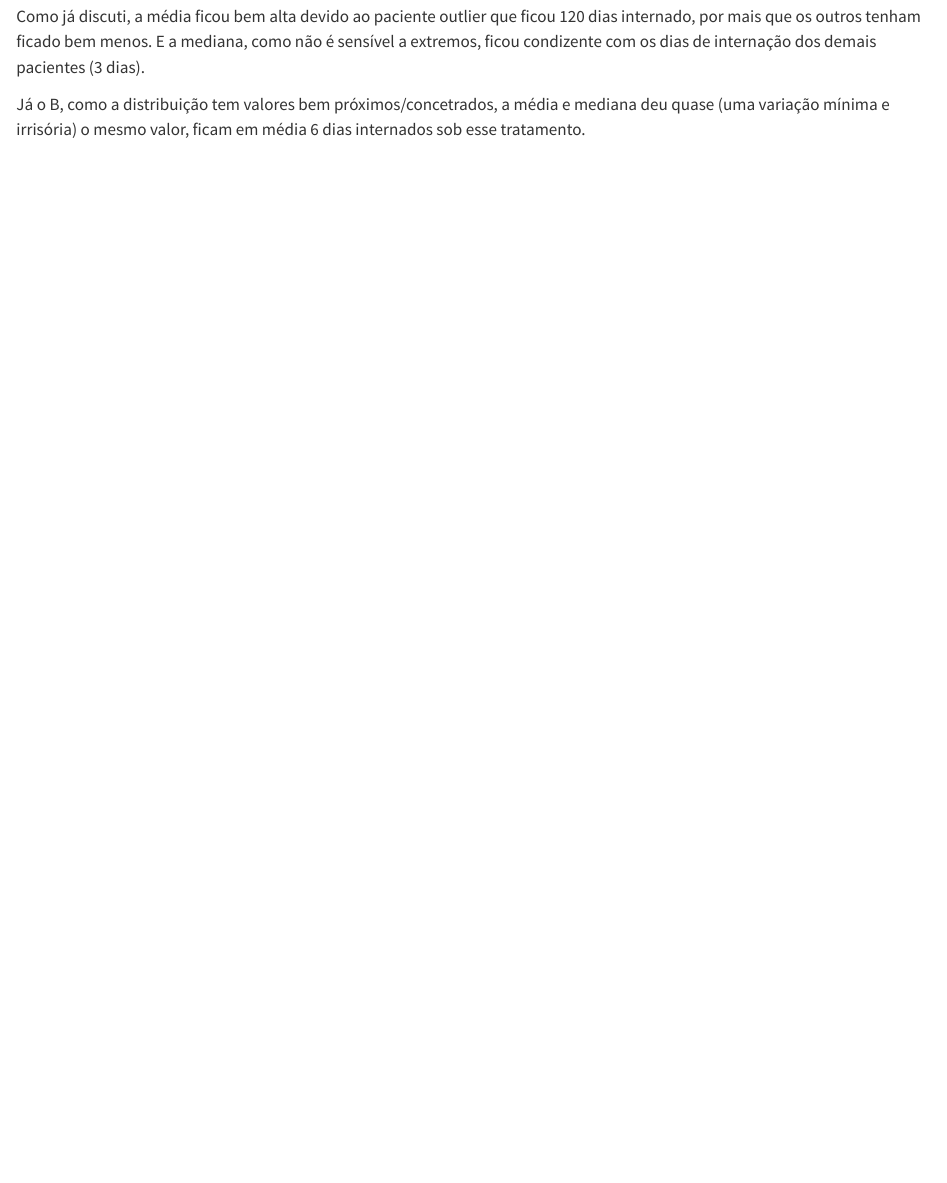
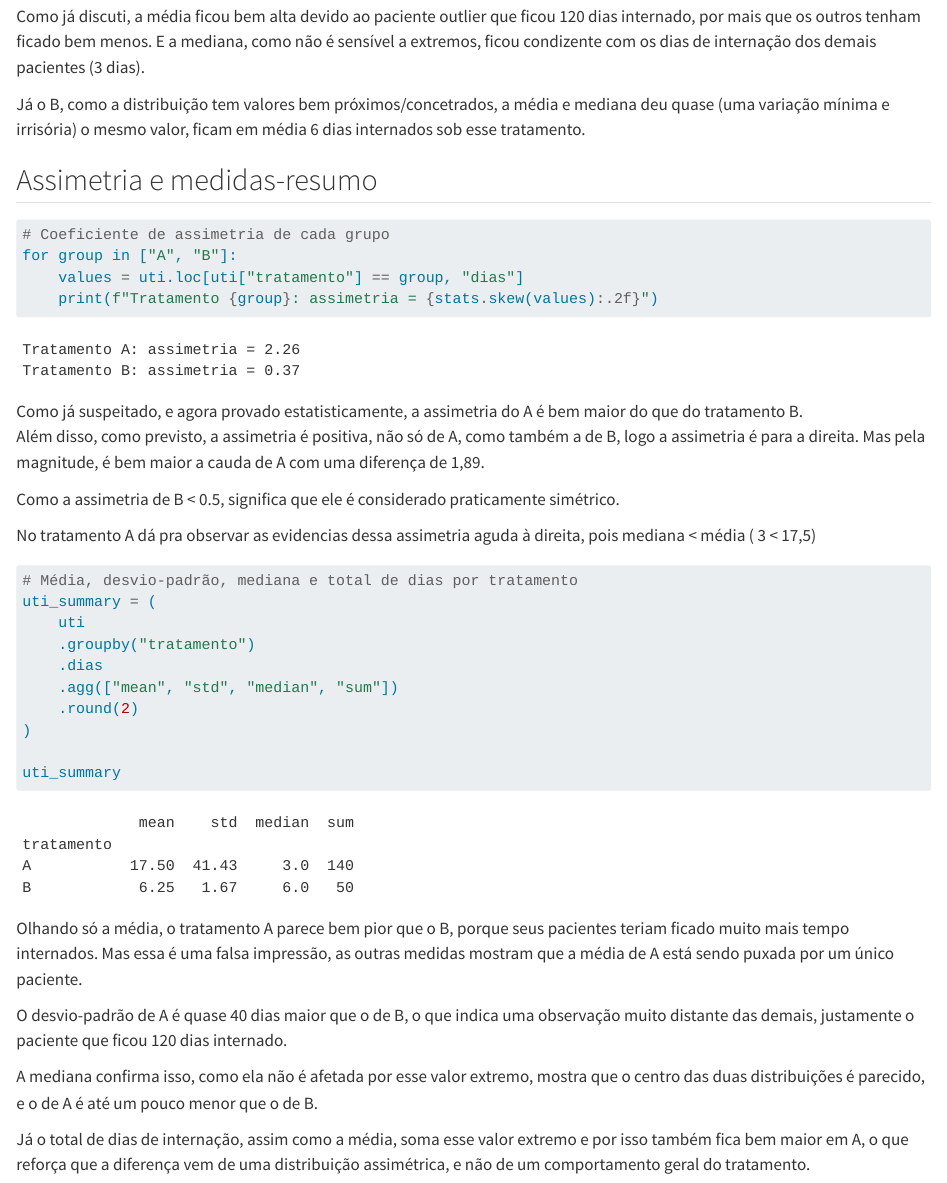
Before and after one commit to radlaoli/ciencia-de-dados, a Quarto document (notebooks/Unidade-2/Aula-09/09-testes-nao-parametricos.qmd): the page in a window 1100 px wide, from 4320 px down. Rendered offline with R 4.5, knitr and Pandoc in place of Quarto, with nearby package versions.

Commit message:
Assimetria e medidas descritivas

````diff
--- a/notebooks/Unidade-2/Aula-09/09-testes-nao-parametricos.qmd
+++ b/notebooks/Unidade-2/Aula-09/09-testes-nao-parametricos.qmd
@@ -144,3 +144,43 @@ Como já discuti, a média ficou bem alta devido ao paciente outlier que ficou 1
 E a mediana, como não é sensível a extremos, ficou condizente com os dias de internação dos demais pacientes (3 dias).
 
 Já o B, como a distribuição tem valores bem próximos/concetrados, a média e mediana deu quase (uma variação mínima e irrisória) o mesmo valor, ficam em média 6 dias internados sob esse tratamento.
+
+## Assimetria e medidas-resumo
+
+```{python}
+#| colab: {base_uri: https://localhost:8080/}
+# Coeficiente de assimetria de cada grupo
+for group in ["A", "B"]:
+    values = uti.loc[uti["tratamento"] == group, "dias"]
+    print(f"Tratamento {group}: assimetria = {stats.skew(values):.2f}")
+```
+
+Como já suspeitado, e agora provado estatisticamente, a assimetria do A é bem maior do que do tratamento B.
+Além disso, como previsto, a assimetria é positiva, não só de A, como também a de B, logo a assimetria é para a direita. Mas pela magnitude, é bem maior a cauda de A com uma diferença de 1,89.
+
+Como a assimetria de B < 0.5, significa que ele é considerado praticamente simétrico.
+
+No tratamento A dá pra observar as evidencias dessa assimetria aguda à direita, pois mediana < média ( 3 < 17,5)
+
+
+```{python}
+#| colab: {base_uri: https://localhost:8080/, height: 144}
+# Média, desvio-padrão, mediana e total de dias por tratamento
+uti_summary = (
+    uti
+    .groupby("tratamento")
+    .dias
+    .agg(["mean", "std", "median", "sum"])
+    .round(2)
+)
+
+uti_summary
+```
+
+Olhando só a média, o tratamento A parece bem pior que o B, porque seus pacientes teriam ficado muito mais tempo internados. Mas essa é uma falsa impressão, as outras medidas mostram que a média de A está sendo puxada por um único paciente.
+
+O desvio-padrão de A é quase 40 dias maior que o de B, o que indica uma observação muito distante das demais, justamente o paciente que ficou 120 dias internado.
+
+A mediana confirma isso, como ela não é afetada por esse valor extremo, mostra que o centro das duas distribuições é parecido, e o de A é até um pouco menor que o de B.
+
+Já o total de dias de internação, assim como a média, soma esse valor extremo e por isso também fica bem maior em A, o que reforça que a diferença vem de uma distribuição assimétrica, e não de um comportamento geral do tratamento.
````
